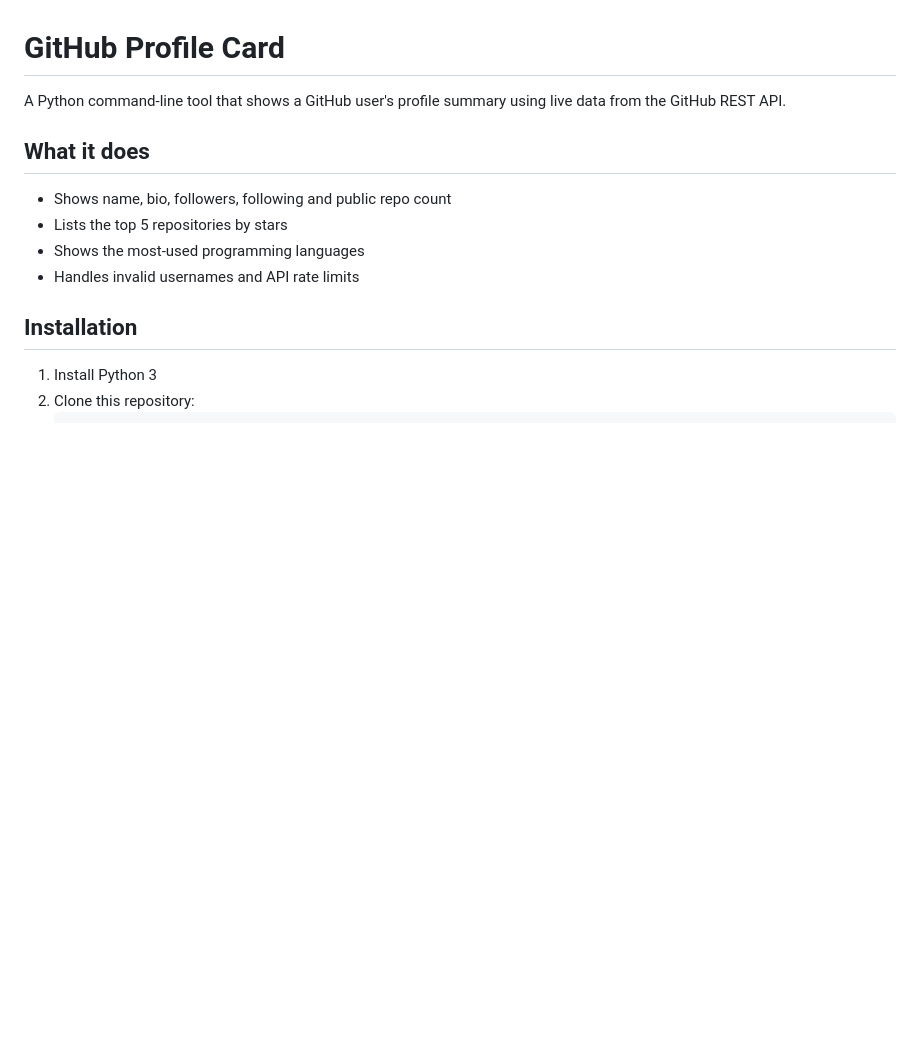
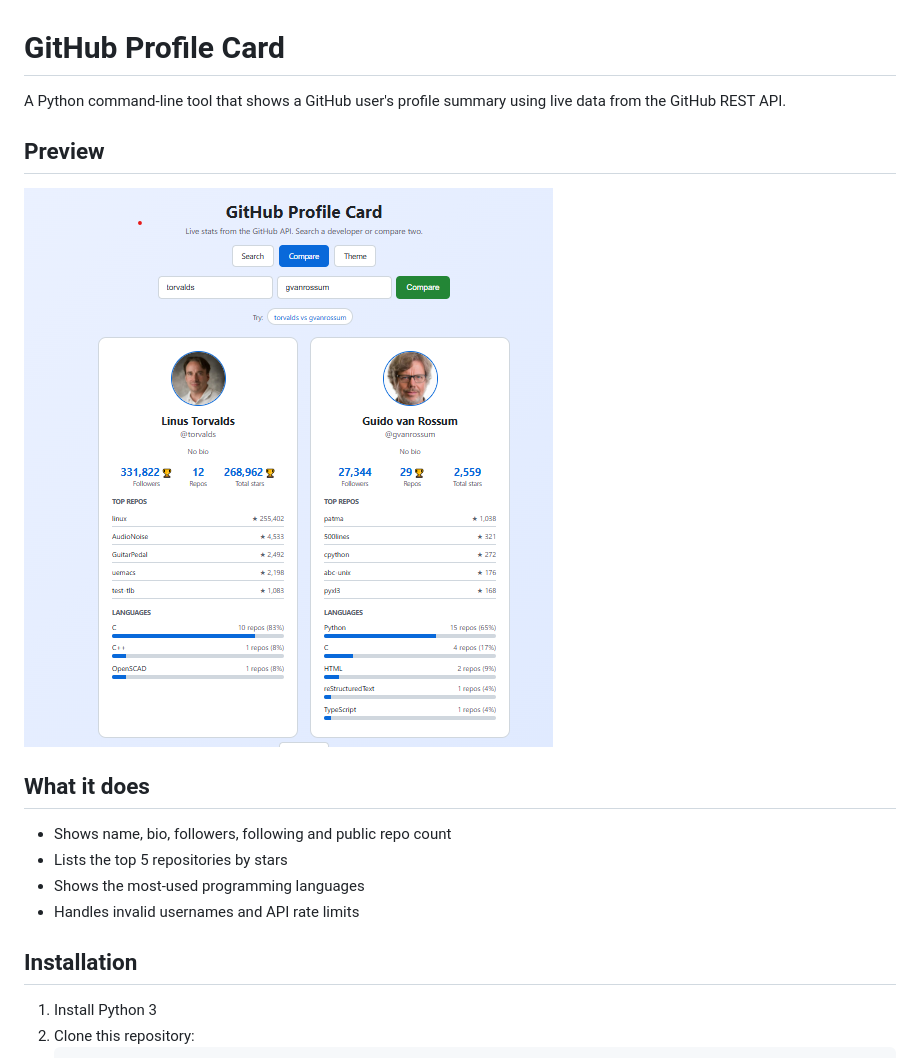
Before and after one commit to Mehwish-bibi8/github-profile-card, a Markdown page: README.md, the part around the change. Drawn GitHub-style; pictures changed too: preview.png (added); blank space fills up the shorter version.

Commit message:
Add screenshot and web app docs to README

```diff
--- a/README.md
+++ b/README.md
@@ -2,6 +2,9 @@
 
 A Python command-line tool that shows a GitHub user's profile summary
 using live data from the GitHub REST API.
+
+## Preview
+![Compare two developers](preview.png)
 
 ## What it does
 - Shows name, bio, followers, following and public repo count
```
